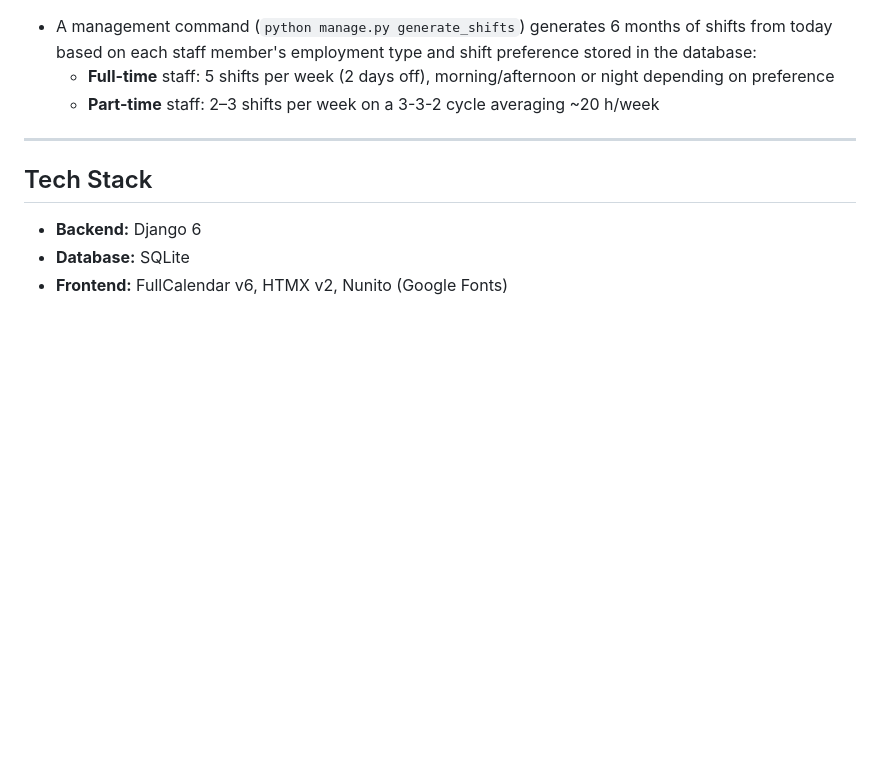
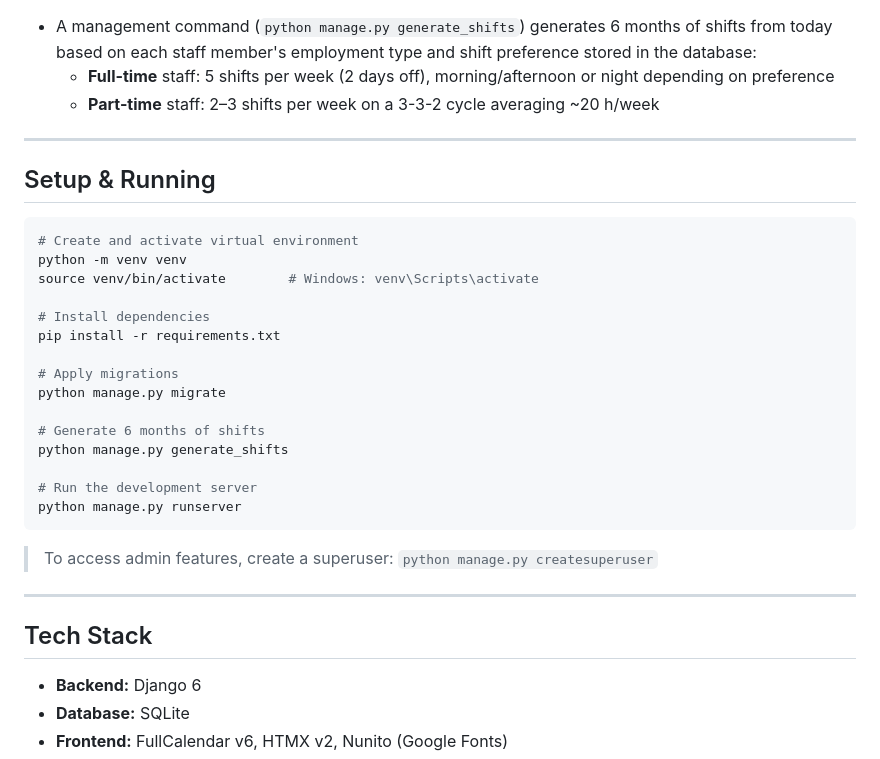
Before and after one commit to LegradiK/work_shift_arrangement_automation, a Markdown page: README.md, the part around the change. Rendered like a GitHub page; blank space fills up the shorter version.

Commit message:
Add venv setup and run instructions to README
Co-Authored-By: Claude Sonnet 4.6 <noreply@anthropic.com>

````diff
--- a/README.md
+++ b/README.md
@@ -55,6 +55,30 @@ A Django-based web application for organising and visualising staff work shifts
 
 ---
 
+## Setup & Running
+
+```bash
+# Create and activate virtual environment
+python -m venv venv
+source venv/bin/activate        # Windows: venv\Scripts\activate
+
+# Install dependencies
+pip install -r requirements.txt
+
+# Apply migrations
+python manage.py migrate
+
+# Generate 6 months of shifts
+python manage.py generate_shifts
+
+# Run the development server
+python manage.py runserver
+```
+
+> To access admin features, create a superuser: `python manage.py createsuperuser`
+
+---
+
 ## Tech Stack
 
 - **Backend:** Django 6
````
